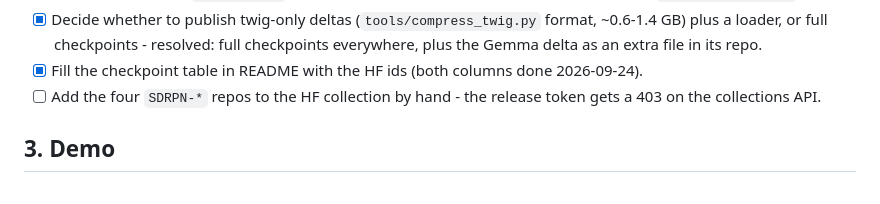
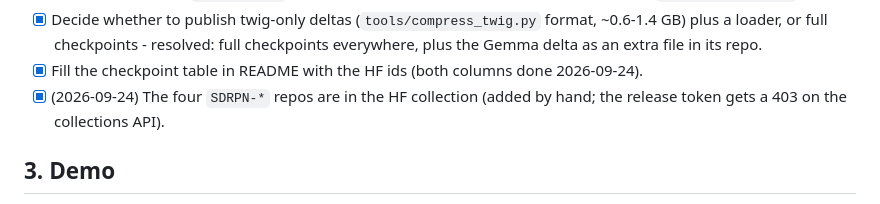
Before and after one commit to YuHengsss/VisionRL2, a Markdown page: TODO.md, the part around the change. Drawn GitHub-style.

Commit message:
TODO: SD-RPN repos added to the HF collection
Co-Authored-By: Claude Fable 5.1 <noreply@anthropic.com>

```diff
--- a/TODO.md
+++ b/TODO.md
@@ -67,8 +67,8 @@ Open follow-ups:
       plus a loader, or full checkpoints - resolved: full checkpoints everywhere, plus the
       Gemma delta as an extra file in its repo.
 - [x] Fill the checkpoint table in README with the HF ids (both columns done 2026-09-24).
-- [ ] Add the four `SDRPN-*` repos to the HF collection by hand - the release token gets a 403
-      on the collections API.
+- [x] (2026-09-24) The four `SDRPN-*` repos are in the HF collection (added by hand; the release
+      token gets a 403 on the collections API).
 
 ## 3. Demo
 - [ ] Gradio RoI visualizer (`launch_compare.sh` in the research tree) — port to the
```
